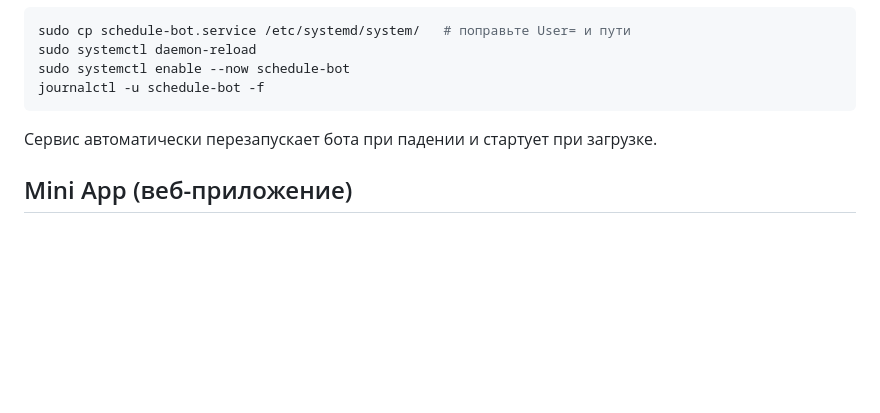
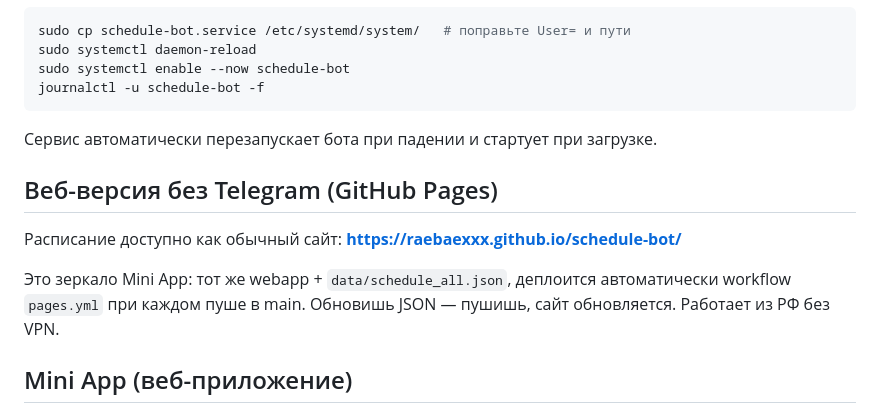
Before and after one commit to raebaexxx/schedule-bot, a Markdown page: README.md, the part around the change. Drawn GitHub-style; blank space fills up the shorter version.

Commit message:
README/PLAN: веб-зеркало на GitHub Pages

```diff
--- a/README.md
+++ b/README.md
@@ -102,6 +102,14 @@ journalctl -u schedule-bot -f
 
 Сервис автоматически перезапускает бота при падении и стартует при загрузке.
 
+## Веб-версия без Telegram (GitHub Pages)
+
+Расписание доступно как обычный сайт: **https://raebaexxx.github.io/schedule-bot/**
+
+Это зеркало Mini App: тот же webapp + `data/schedule_all.json`, деплоится
+автоматически workflow `pages.yml` при каждом пуше в main. Обновишь JSON —
+пушишь, сайт обновляется. Работает из РФ без VPN.
+
 ## Mini App (веб-приложение)
 
 Статика в `webapp/` (vanilla HTML/CSS/JS, без сборки): liquid glass на
```
Also changed, not shown: PLAN.md (+1 -0 lines).
